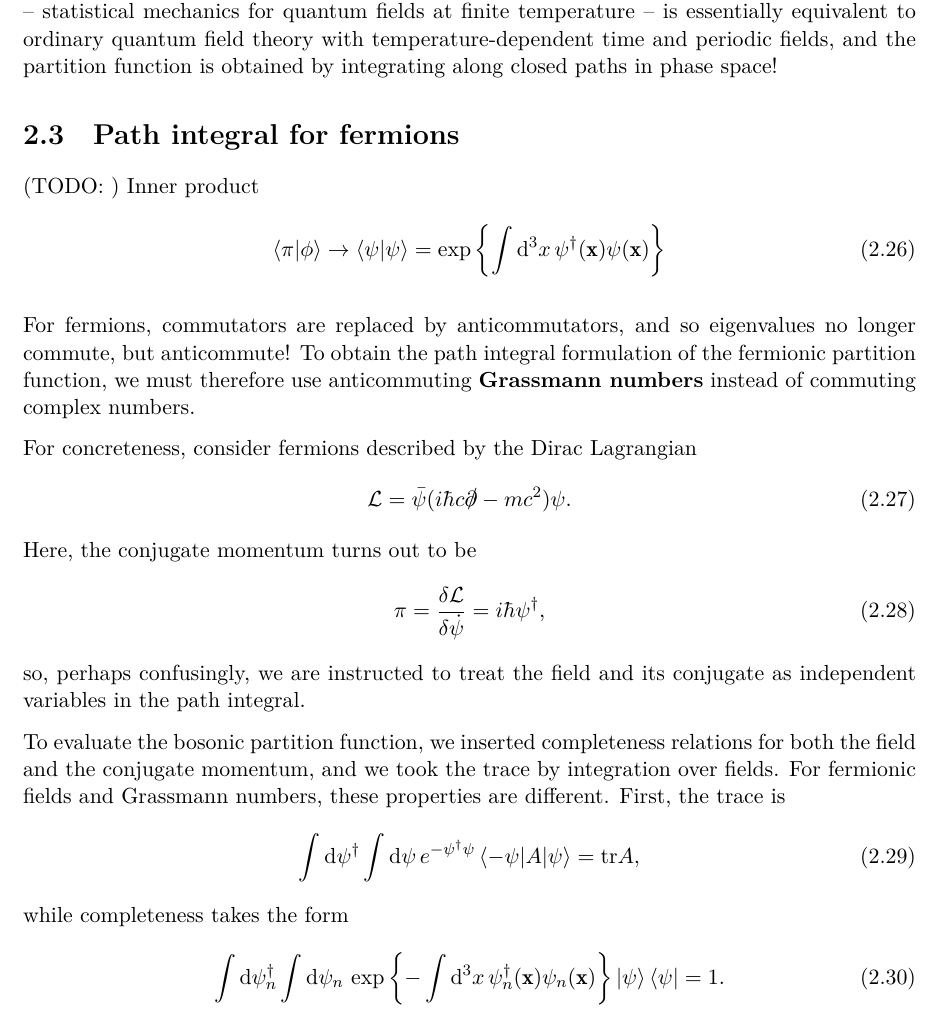
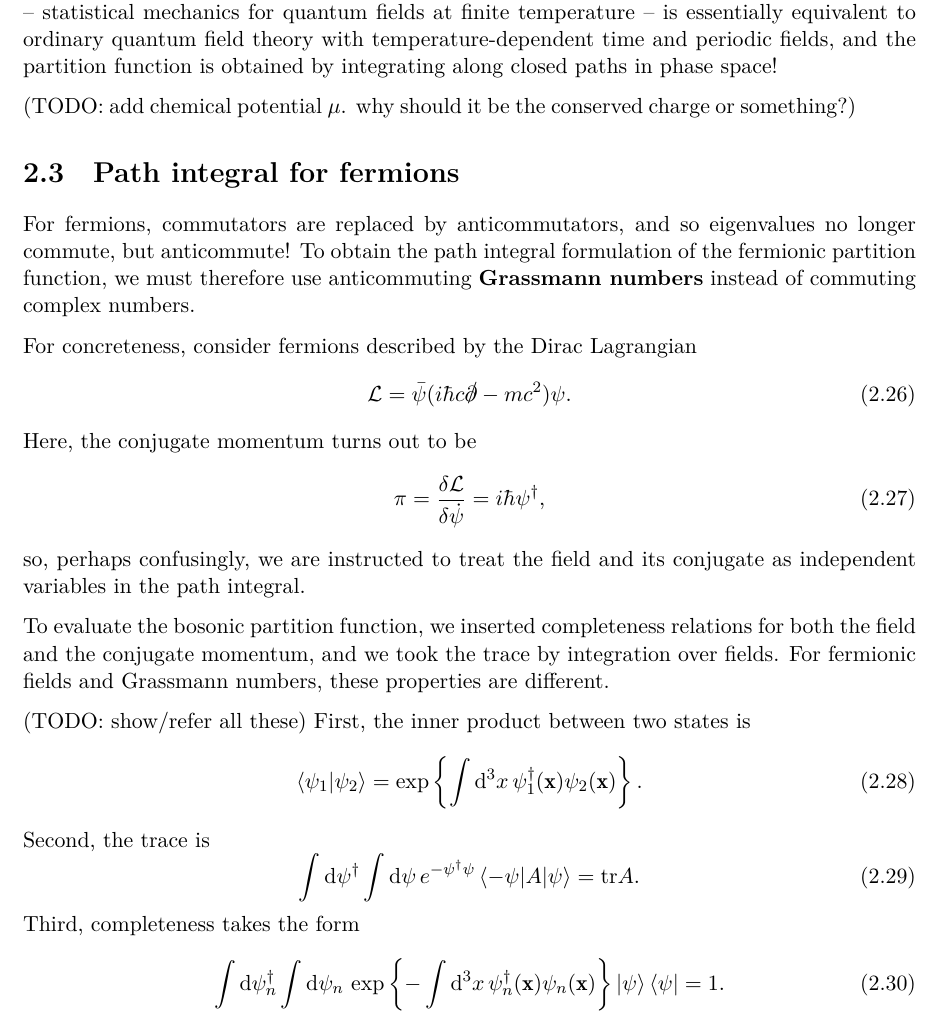
Before and after one commit to hersle/master-thesis, a LaTeX thesis (report/project.tex, which reads report/chapter2/chapter2.tex): part of page 21 of 42, cut so that both start at the same text. Compiled offline with XeLaTeX; TikZ figures are drawn from their code, not taken from saved files.

Commit message:
Added fermionic inner product as a property

```diff
--- a/report/chapter2/chapter2.tex
+++ b/report/chapter2/chapter2.tex
@@ -299,16 +299,11 @@ This yields
 where we have absorbed $\int \dif \phi_0$ into the path integral $\int \pathintdif \phi$ and write $\oint_+$ to indicate that we integrate over all fields $\phi(x, \tau) = \phi(x, \tau + \beta \hbar)$ that are \emph{periodic} in ``imaginary time'' $\tau$, due to the equal start and end states $\phi_A(\vec{x}) = \phi_B(\vec{x})$ in \cref{eq:tft:path_integral_hamiltonian}.
 Thus, thermal field theory -- statistical mechanics for quantum fields at finite temperature -- is essentially equivalent to ordinary quantum field theory with temperature-dependent time and periodic fields, and the partition function is obtained by integrating along closed paths in phase space!
 
+(TODO: add chemical potential $\mu$. why should it be the conserved charge or something?)
+
 \section{Path integral for fermions}
 
 %(TODO: see random_note_1.pdf)
-
-(TODO: )
-Inner product
-\begin{equation}
-	\braket{\pi | \phi} \rightarrow \braket{\psi | \psi} = \exp \left\{ \int \dif^3 x \, \psi^\dagger(\vec{x}) \psi(\vec{x}) \right\}
-\label{eq:tft:grassmann_inner_product}
-\end{equation}
 
 For fermions, commutators are replaced by anticommutators, and so eigenvalues no longer commute, but anticommute!
 To obtain the path integral formulation of the fermionic partition function, we must therefore use anticommuting \textbf{Grassmann numbers} instead of commuting complex numbers.
@@ -326,12 +321,19 @@ so, perhaps confusingly, we are instructed to treat the field and its conjugate
 
 To evaluate the bosonic partition function, we inserted completeness relations for both the field and the conjugate momentum, and we took the trace by integration over fields.
 For fermionic fields and Grassmann numbers, these properties are different.
-First, the trace is
+
+(TODO: show/refer all these)
+First, the inner product between two states is
 \begin{equation}
-	\int \dif \psi^\dagger \int \dif \psi \, e^{-\psi^\dagger \psi} \braket{-\psi | A | \psi} = \trace{A} ,
+	\braket{\psi_1 | \psi_2} = \exp \left\{ \int \dif^3 x \, \psi_1^\dagger(\vec{x}) \psi_2(\vec{x}) \right\} .
+\label{eq:tft:grassmann_inner_product}
+\end{equation}
+Second, the trace is
+\begin{equation}
+	\int \dif \psi^\dagger \int \dif \psi \, e^{-\psi^\dagger \psi} \braket{-\psi | A | \psi} = \trace{A} .
 \label{eq:tft:trace_grassmann}
 \end{equation}
-while completeness takes the form
+Third, completeness takes the form
 \begin{equation}
 	\int \dif \psi_n^\dagger \int \dif \psi_n \, \exp \left\{-\int \dif^3 x \, \psi_{n}^\dagger(\vec{x}) \psi_{n}(\vec{x}) \right\} \ket{\psi} \bra{\psi} = 1 .
 \label{eq:tft:completeness_grassmann}
```
